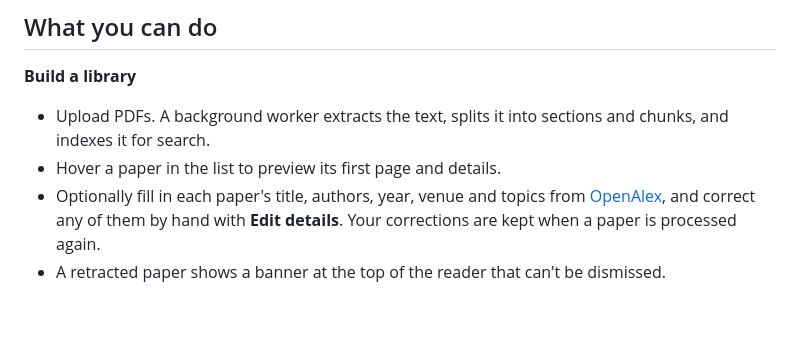
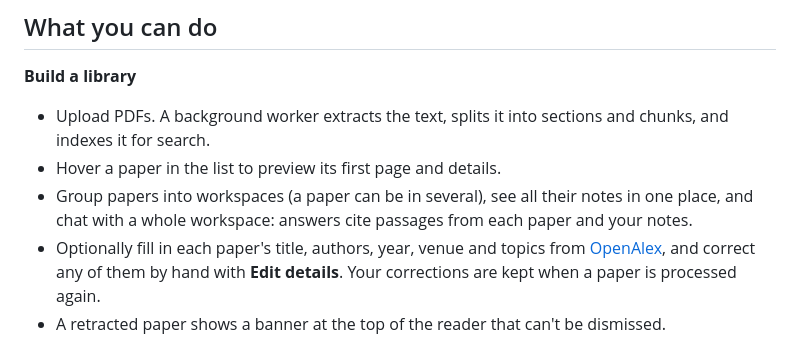
Before and after one commit to khannoussi-malek/PaperLab, a Markdown page: README.md, the part around the change. Rendered like a GitHub page; blank space fills up the shorter version.

Commit message:
docs: describe grouping papers into workspaces and chatting with a workspace

```diff
--- a/README.md
+++ b/README.md
@@ -15,6 +15,7 @@ always marked as AI in the interface.
 
 - Upload PDFs. A background worker extracts the text, splits it into sections and chunks, and indexes it for search.
 - Hover a paper in the list to preview its first page and details.
+- Group papers into workspaces (a paper can be in several), see all their notes in one place, and chat with a whole workspace: answers cite passages from each paper and your notes.
 - Optionally fill in each paper's title, authors, year, venue and topics from [OpenAlex](https://openalex.org/), and
 correct any of them by hand with **Edit details**. Your corrections are kept when a paper is processed again.
 - A retracted paper shows a banner at the top of the reader that can't be dismissed.
```
